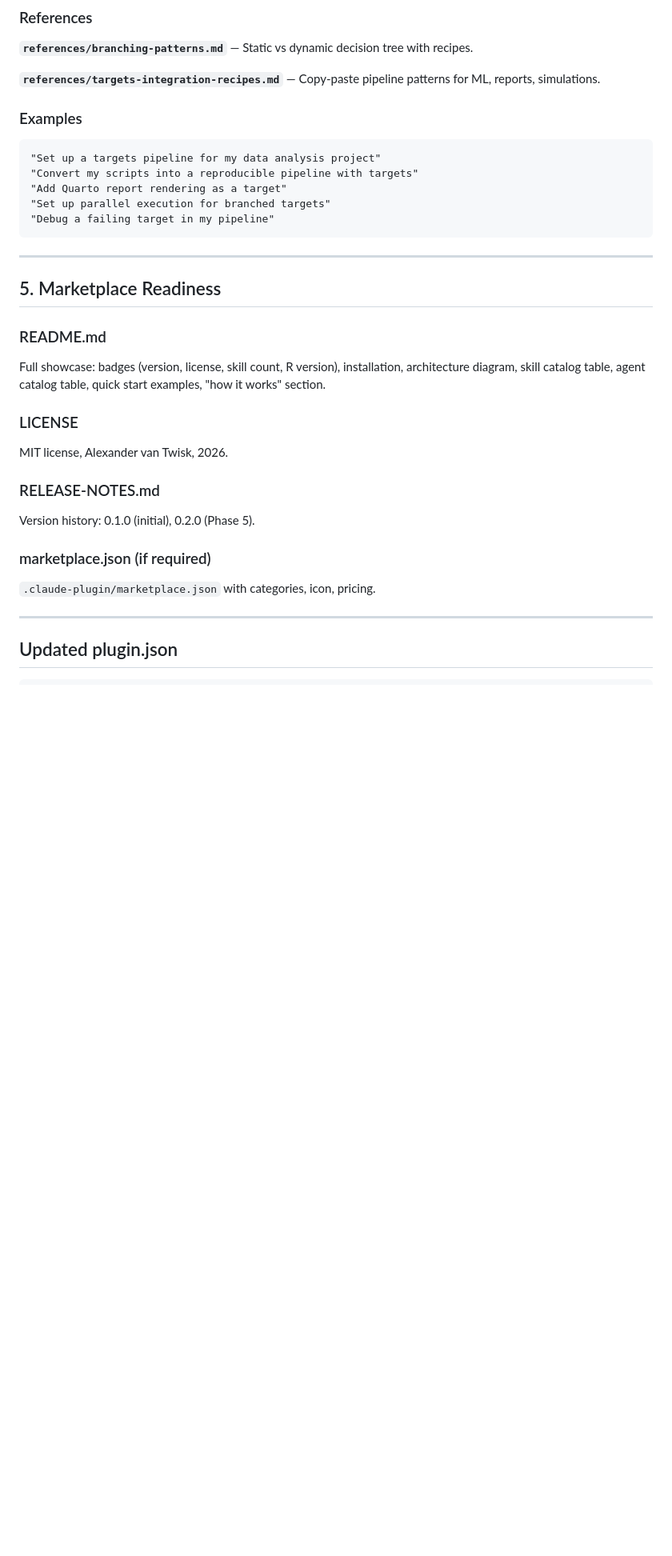
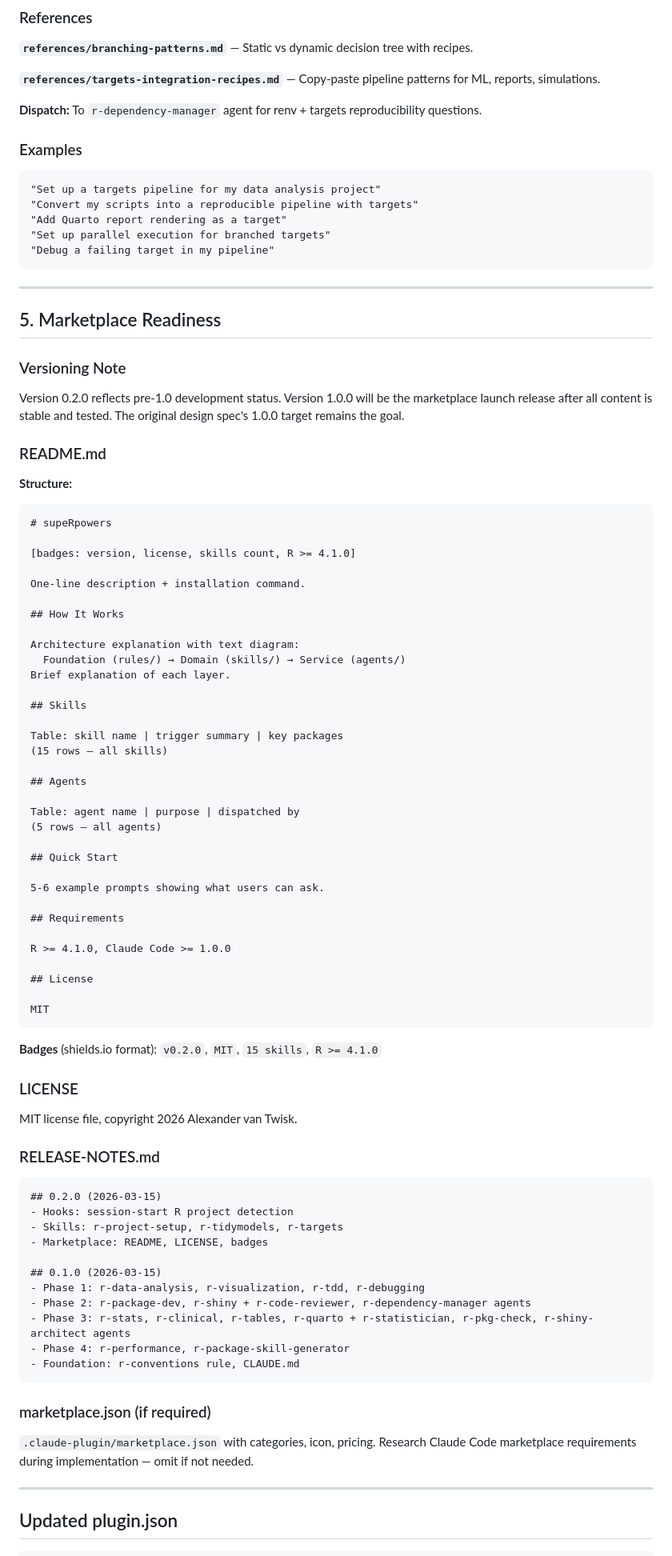
Before and after one commit to alexvantwisk/supeRpowers, a Markdown page: .claude/plans/2026-03-15-phase5-infrastructure-design.md, the part around one of its changes. Shown at 80% size. Drawn GitHub-style; blank space fills up the shorter version.

````diff
--- a/.claude/plans/2026-03-15-phase5-infrastructure-design.md
+++ b/.claude/plans/2026-03-15-phase5-infrastructure-design.md
@@ -535,6 +525,8 @@ tar_option_set(controller = crew_controller_local(workers = 4))
 
 **`references/targets-integration-recipes.md`** — Copy-paste pipeline patterns for ML, reports, simulations.
 
+**Dispatch:** To `r-dependency-manager` agent for renv + targets reproducibility questions.
+
 ### Examples
 
 ```
@@ -549,21 +541,75 @@ tar_option_set(controller = crew_controller_local(workers = 4))
 
 ## 5. Marketplace Readiness
 
+### Versioning Note
+
+Version 0.2.0 reflects pre-1.0 development status. Version 1.0.0 will be the marketplace launch release after all content is stable and tested. The original design spec's 1.0.0 target remains the goal.
+
 ### README.md
 
-Full showcase: badges (version, license, skill count, R version), installation, architecture diagram, skill catalog table, agent catalog table, quick start examples, "how it works" section.
+**Structure:**
+
+```
+# supeRpowers
+
+[badges: version, license, skills count, R >= 4.1.0]
+
+One-line description + installation command.
+
+## How It Works
+
+Architecture explanation with text diagram:
+  Foundation (rules/) → Domain (skills/) → Service (agents/)
+Brief explanation of each layer.
+
+## Skills
+
+Table: skill name | trigger summary | key packages
+(15 rows — all skills)
+
+## Agents
+
+Table: agent name | purpose | dispatched by
+(5 rows — all agents)
+
+## Quick Start
+
+5-6 example prompts showing what users can ask.
+
+## Requirements
+
+R >= 4.1.0, Claude Code >= 1.0.0
+
+## License
+
+MIT
+```
+
+**Badges** (shields.io format): `v0.2.0`, `MIT`, `15 skills`, `R >= 4.1.0`
 
 ### LICENSE
 
-MIT license, Alexander van Twisk, 2026.
+MIT license file, copyright 2026 Alexander van Twisk.
 
 ### RELEASE-NOTES.md
 
-Version history: 0.1.0 (initial), 0.2.0 (Phase 5).
+```
+## 0.2.0 (2026-03-15)
+- Hooks: session-start R project detection
+- Skills: r-project-setup, r-tidymodels, r-targets
+- Marketplace: README, LICENSE, badges
+
+## 0.1.0 (2026-03-15)
+- Phase 1: r-data-analysis, r-visualization, r-tdd, r-debugging
+- Phase 2: r-package-dev, r-shiny + r-code-reviewer, r-dependency-manager agents
+- Phase 3: r-stats, r-clinical, r-tables, r-quarto + r-statistician, r-pkg-check, r-shiny-architect agents
+- Phase 4: r-performance, r-package-skill-generator
+- Foundation: r-conventions rule, CLAUDE.md
+```
 
 ### marketplace.json (if required)
 
-`.claude-plugin/marketplace.json` with categories, icon, pricing.
+`.claude-plugin/marketplace.json` with categories, icon, pricing. Research Claude Code marketplace requirements during implementation — omit if not needed.
 
 ---
 
````
Also changed, not shown: other parts of .claude/plans/2026-03-15-phase5-infrastructure-design.md (+27 -18 lines).
